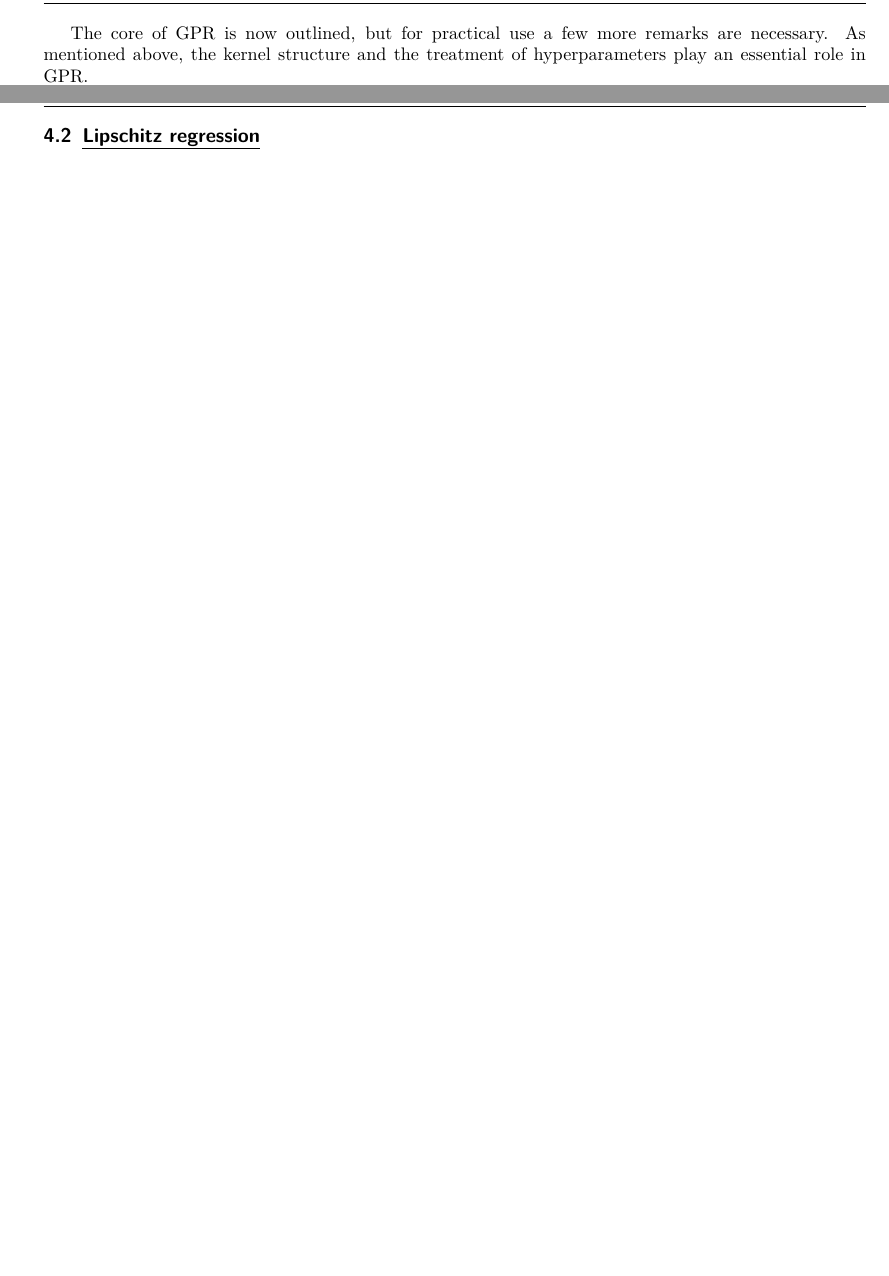
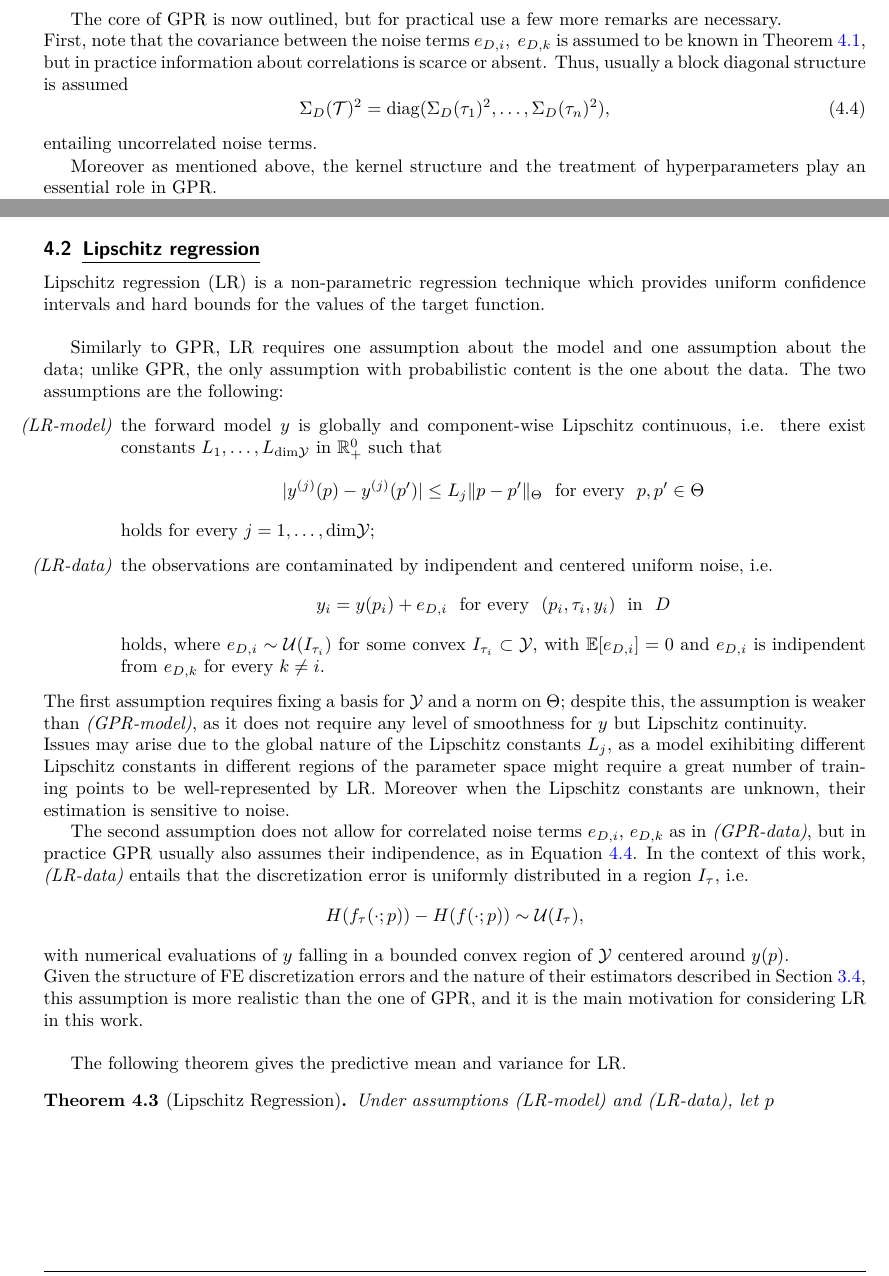
Before and after one commit to ppp0l/TU-thesis, a LaTeX document (main.tex, which reads sections/section3-GPR_LR.tex): two parts of pages 9 and 10 of 15, joined at a grey line, cut so that both start at the same text, the shorter picture padded with empty space. Compiled offline with pdfLaTeX.

Commit message:
started LR section

```diff
--- a/sections/section3-GPR_LR.tex
+++ b/sections/section3-GPR_LR.tex
@@ -84,8 +86,14 @@ As we are not interested in the full GP posterior but only in the point-wise pre
     where $ \sigma_D^2(p) = k_D(p,p)$, with $m_D$ and $k_D$ are given by Equations~\eqref{eq:predictive-mean} and~\eqref{eq:predictive-var} respectively.
 \end{cor}
 
-The core of GPR is now outlined, but for practical use a few more remarks are necessary.
-As mentioned above, the kernel structure and the treatment of hyperparameters play an essential role in GPR.
+The core of GPR is now outlined, but for practical use a few more remarks are necessary. \newline
+First, note that the covariance between the noise terms $e_{D,i}, \ e_{D,k}$ is assumed to be known in Theorem~\ref{thm:GP-posterior}, but in practice information about correlations is scarce or absent. Thus, usually a block diagonal structure is assumed
+\begin{equation} \label{eq:GPR-noise-corr}
+    \Sigma_D(\mc T)^2 = \text{diag}(\Sigma_D(\tau_1)^2, \ldots, \Sigma_D(\tau_n)^2),
+\end{equation}
+entailing uncorrelated noise terms.
+
+Moreover as mentioned above, the kernel structure and the treatment of hyperparameters play an essential role in GPR.
 
 The choice of what parametric family of kernels $\{ k_\lambda\}$ to adopt determines the regularity of the GP's mean and realizations, see ~\cite{Kanagawa2018} and~\cite[chap. 4]{ChristmannSteinwart2008}; moreover, the parametrization $\lambda \mapsto k_\lambda$ needs to allow for efficient optimization of the hyperparameters $\lambda$. \newline
 To ease the hyperparameters optimization problem and improve computational efficiency, the kernel $k_\lambda$ is often chosen to be stationary, i.e.
@@ -135,3 +143,34 @@ While marginalizing propagates the uncertainty in the hyperparameters, it is com
 
 
 \subsection{Lipschitz regression}\label{sec:LR}
+Lipschitz regression (LR) is a non-parametric regression technique which provides uniform confidence intervals and hard bounds for the values of the target function. \newline
+
+Similarly to GPR, LR requires one assumption about the model and one assumption about the data; unlike GPR, the only assumption with probabilistic content is the one about the data. The two assumptions are the following:
+\begin{itemize}[font=\itshape, leftmargin=1.5cm, align=right, labelwidth=2.4cm]
+    \item[(LR-model)] the forward model $y$ is globally and component-wise Lipschitz continuous, i.e. there exist constants $L_1,\dots, L_{\text{dim}\mc Y}$ in $\R_+^0$ such that
+    \[
+        |y^{(j)}(p) - y^{(j)}(p')| \leq L_j \|p - p'\|_\Theta \ \text{ for every } \ p, p' \in \Theta
+    \]
+    holds for every $j = 1, \dots, \text{dim}\mc Y$;
+    \item[(LR-data)] the observations are contaminated by indipendent and centered uniform noise, i.e.
+    \[
+        y_i = y(p_i) + e_{D,i} \ \text{ for every } \ (p_i,\tau_i,y_i) \ \text{ in } \ D
+    \]
+    holds, where $e_{D,i} \sim \mc U(I_{\tau_i})$ for some convex $I_{\tau_i} \subset \mc Y$, with $\bb E[e_{D,i}] = 0$ and $e_{D,i}$ is indipendent from $e_{D,k}$ for every $k \neq i$.
+\end{itemize}
+The first assumption requires fixing a basis for $\mc Y$ and a norm on $\Theta$; despite this, the assumption is weaker than \textit{(GPR-model)}, as it does not require any level of smoothness for $y$ but Lipschitz continuity. \newline
+Issues may arise due to the global nature of the Lipschitz constants $L_j$, as a model exihibiting different Lipschitz constants in different regions of the parameter space might require a great number of training points to be well-represented by LR.
+Moreover when the Lipschitz constants are unknown, their estimation is sensitive to noise.
+
+The second assumption does not allow for correlated noise terms $e_{D,i}$, $e_{D,k}$ as in \textit{(GPR-data)}, but in practice GPR usually also assumes their indipendence, as in Equation~\ref{eq:GPR-noise-corr}.
+In the context of this work, \textit{(LR-data)} entails that the discretization error is uniformly distributed in a region $I_\tau$, i.e.
+\[
+    H(f_{\tau}(\cdot; p)) - H(f(\cdot; p)) \sim \mc U(I_\tau),
+\]
+with numerical evaluations of $y$ falling in a bounded convex region of $\mc Y$ centered around $y(p)$. \newline
+Given the structure of FE discretization errors and the nature of their estimators described in Section~\ref{sec:AdaFE}, this assumption is more realistic than the one of GPR, and it is the main motivation for considering LR in this work. \newline
+
+The following theorem gives the predictive mean and variance for LR.
+\begin{thm} [Lipschitz Regression]
+    Under assumptions \textit{(LR-model)} and \textit{(LR-data)}, let $p$
+\end{thm}
```
Also changed, not shown: sections/section2-PDE&FE.tex (+2 -0 lines), sections/section3-GPR_LR.tex (12 more changed lines).
